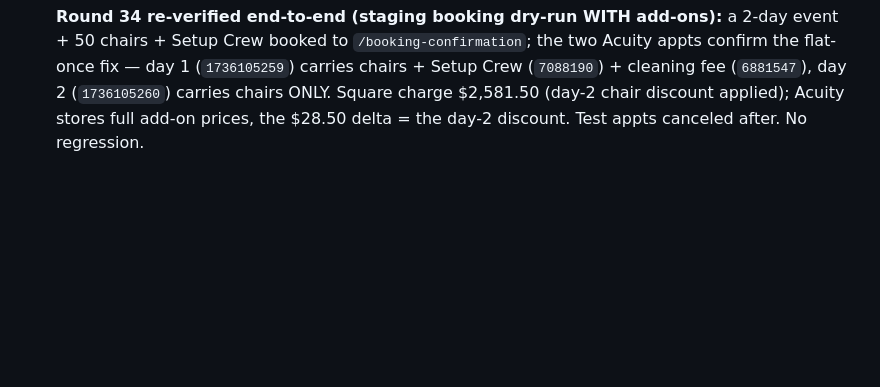
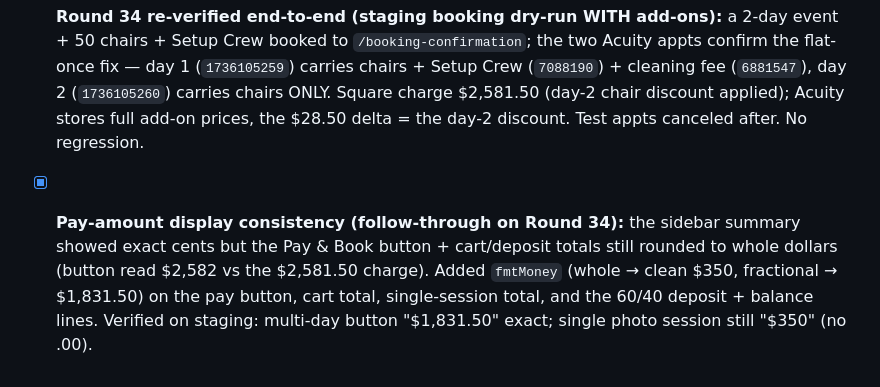
Before and after one commit to smithandrewk/white-wall-mockup, a Markdown page: client/revision-status.md, the part around the change. Rendered like a GitHub page; blank space fills up the shorter version.

Commit message:
revision-status: pay-amount exact-cents display consistency (fmtMoney)
Co-Authored-By: Claude Opus 4.8 (1M context) <noreply@anthropic.com>
Claude-Session: https://claude.ai/code/session_01Y2R1PzEBfGuUYVgTtjtpy7

```diff
--- a/client/revision-status.md
+++ b/client/revision-status.md
@@ -659,3 +659,5 @@ Foreman cycle. Drew: the live event summary should show EACH add-on as its own l
 - [ ] **Flagged to Drew:** lighting is currently counted once for the event (like the crew); asked whether it should instead bill per day.
 
 - [x] **Round 34 re-verified end-to-end (staging booking dry-run WITH add-ons):** a 2-day event + 50 chairs + Setup Crew booked to `/booking-confirmation`; the two Acuity appts confirm the flat-once fix — day 1 (`1736105259`) carries chairs + Setup Crew (`7088190`) + cleaning fee (`6881547`), day 2 (`1736105260`) carries chairs ONLY. Square charge $2,581.50 (day-2 chair discount applied); Acuity stores full add-on prices, the $28.50 delta = the day-2 discount. Test appts canceled after. No regression.
+
+- [x] **Pay-amount display consistency (follow-through on Round 34):** the sidebar summary showed exact cents but the Pay & Book button + cart/deposit totals still rounded to whole dollars (button read $2,582 vs the $2,581.50 charge). Added `fmtMoney` (whole → clean $350, fractional → $1,831.50) on the pay button, cart total, single-session total, and the 60/40 deposit + balance lines. Verified on staging: multi-day button "$1,831.50" exact; single photo session still "$350" (no .00).
```
